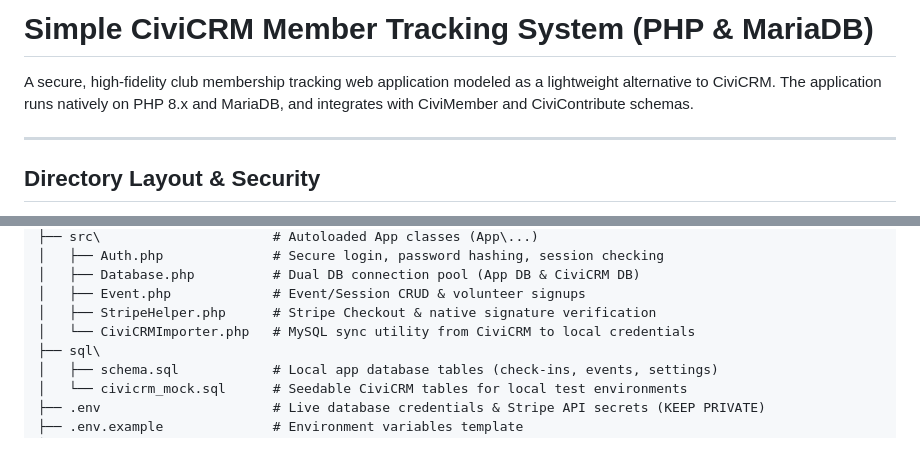
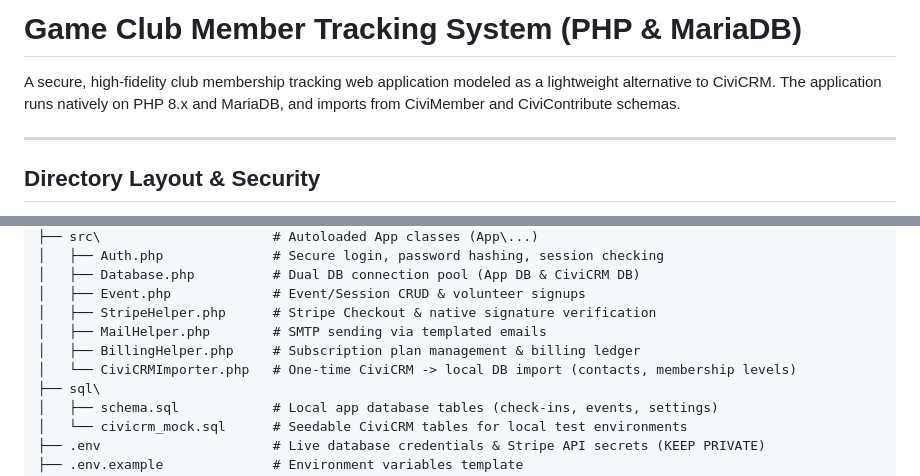
Before and after one commit to tampa-gaming-guild/clubmanager, a Markdown page: README.md, 2 parts joined by grey strips. GitHub-like rendering; blank space fills up the shorter version.

```diff
--- a/README.md
+++ b/README.md
@@ -1,6 +1,6 @@
-# Simple CiviCRM Member Tracking System (PHP & MariaDB)
+# Game Club Member Tracking System (PHP & MariaDB)
 
-A secure, high-fidelity club membership tracking web application modeled as a lightweight alternative to CiviCRM. The application runs natively on PHP 8.x and MariaDB, and integrates with CiviMember and CiviContribute schemas.
+A secure, high-fidelity club membership tracking web application modeled as a lightweight alternative to CiviCRM. The application runs natively on PHP 8.x and MariaDB, and imports from CiviMember and CiviContribute schemas.
 
 ---
 
@@ -18,7 +18,9 @@ c:\apps\tgg\                  (Keep OUTSIDE the web server document root)
 │   ├── Database.php          # Dual DB connection pool (App DB & CiviCRM DB)
 │   ├── Event.php             # Event/Session CRUD & volunteer signups
 │   ├── StripeHelper.php      # Stripe Checkout & native signature verification
-│   └── CiviCRMImporter.php   # MySQL sync utility from CiviCRM to local credentials
+│   ├── MailHelper.php        # SMTP sending via templated emails
+│   ├── BillingHelper.php     # Subscription plan management & billing ledger
+│   └── CiviCRMImporter.php   # One-time CiviCRM -> local DB import (contacts, membership levels)
 ├── sql\
 │   ├── schema.sql            # Local app database tables (check-ins, events, settings)
 │   └── civicrm_mock.sql      # Seedable CiviCRM tables for local test environments
```
Also changed, not shown: other parts of README.md (+37 -1 lines).
